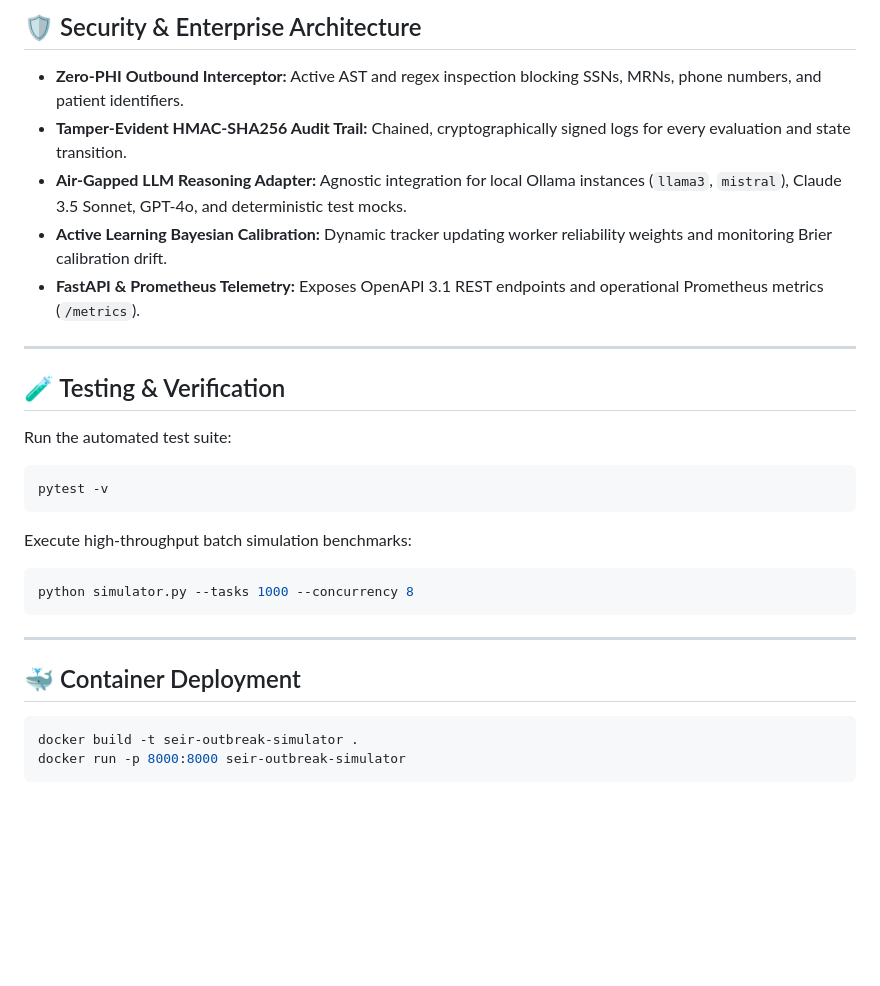
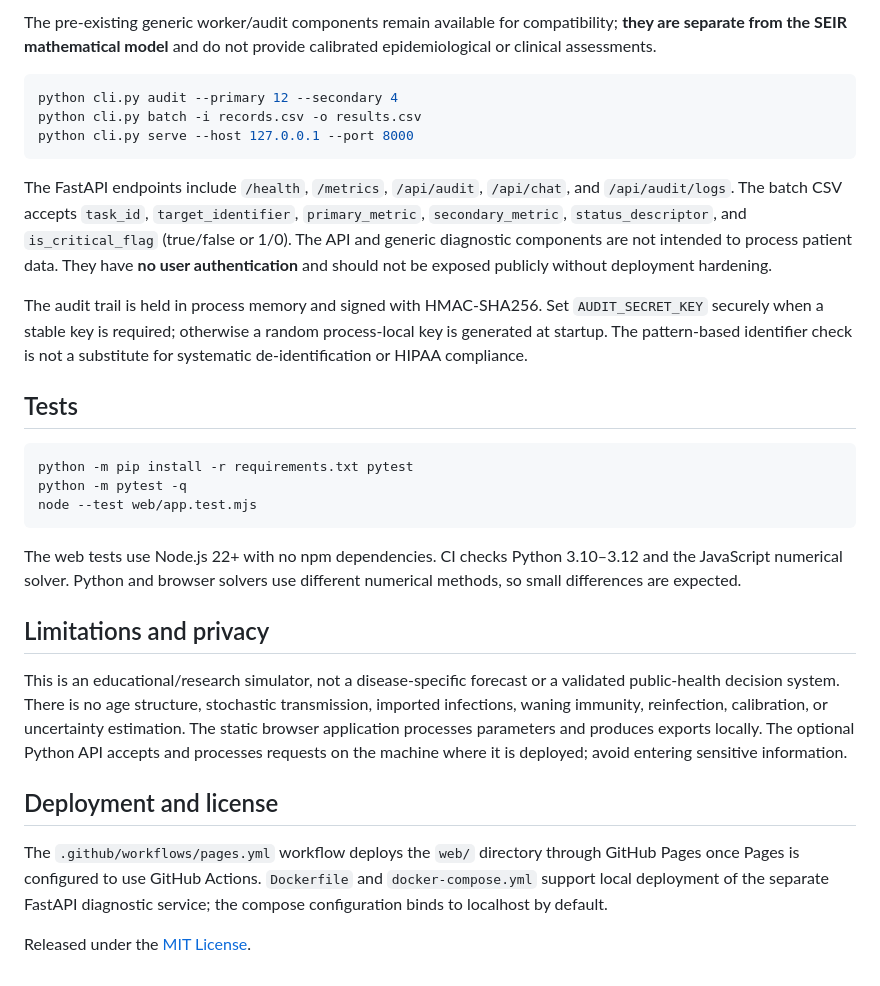
Before and after one commit to abusuraihsakhri/seir-outbreak-simulator, a Markdown page: README.md, the part around one of its changes. Rendered like a GitHub page; blank space fills up the shorter version.

````diff
--- a/README.md
+++ b/README.md
@@ -80,33 +35,32 @@ python cli.py --task-id <value> --target <value> --primary <value> --secondary <
 
-## 🛡️ Security & Enterprise Architecture
-
-* **Zero-PHI Outbound Interceptor:** Active AST and regex inspection blocking SSNs, MRNs, phone numbers, and patient identifiers.
-* **Tamper-Evident HMAC-SHA256 Audit Trail:** Chained, cryptographically signed logs for every evaluation and state transition.
-* **Air-Gapped LLM Reasoning Adapter:** Agnostic integration for local Ollama instances (`llama3`, `mistral`), Claude 3.5 Sonnet, GPT-4o, and deterministic test mocks.
-* **Active Learning Bayesian Calibration:** Dynamic tracker updating worker reliability weights and monitoring Brier calibration drift.
-* **FastAPI & Prometheus Telemetry:** Exposes OpenAPI 3.1 REST endpoints and operational Prometheus metrics (`/metrics`).
-
----
-
-## 🧪 Testing & Verification
-
-Run the automated test suite:
+The pre-existing generic worker/audit components remain available for compatibility; **they are separate from the SEIR mathematical model** and do not provide calibrated epidemiological or clinical assessments.
 
 ```bash
-pytest -v
+python cli.py audit --primary 12 --secondary 4
+python cli.py batch -i records.csv -o results.csv
+python cli.py serve --host 127.0.0.1 --port 8000
 ```
 
-Execute high-throughput batch simulation benchmarks:
+The FastAPI endpoints include `/health`, `/metrics`, `/api/audit`, `/api/chat`, and `/api/audit/logs`. The batch CSV accepts `task_id`, `target_identifier`, `primary_metric`, `secondary_metric`, `status_descriptor`, and `is_critical_flag` (true/false or 1/0). The API and generic diagnostic components are not intended to process patient data. They have **no user authentication** and should not be exposed publicly without deployment hardening.
+
+The audit trail is held in process memory and signed with HMAC-SHA256. Set `AUDIT_SECRET_KEY` securely when a stable key is required; otherwise a random process-local key is generated at startup. The pattern-based identifier check is not a substitute for systematic de-identification or HIPAA compliance.
+
+## Tests
 
 ```bash
-python simulator.py --tasks 1000 --concurrency 8
+python -m pip install -r requirements.txt pytest
+python -m pytest -q
+node --test web/app.test.mjs
 ```
 
----
+The web tests use Node.js 22+ with no npm dependencies. CI checks Python 3.10–3.12 and the JavaScript numerical solver. Python and browser solvers use different numerical methods, so small differences are expected.
 
-## 🐳 Container Deployment
+## Limitations and privacy
 
-```bash
-docker build -t seir-outbreak-simulator .
-docker run -p 8000:8000 seir-outbreak-simulator
-```
+This is an educational/research simulator, not a disease-specific forecast or a validated public-health decision system. There is no age structure, stochastic transmission, imported infections, waning immunity, reinfection, calibration, or uncertainty estimation. The static browser application processes parameters and produces exports locally. The optional Python API accepts and processes requests on the machine where it is deployed; avoid entering sensitive information.
+
+## Deployment and license
+
+The `.github/workflows/pages.yml` workflow deploys the `web/` directory through GitHub Pages once Pages is configured to use GitHub Actions. `Dockerfile` and `docker-compose.yml` support local deployment of the separate FastAPI diagnostic service; the compose configuration binds to localhost by default.
+
+Released under the [MIT License](LICENSE).
````
Also changed, not shown: other parts of README.md (+21 -66 lines).
